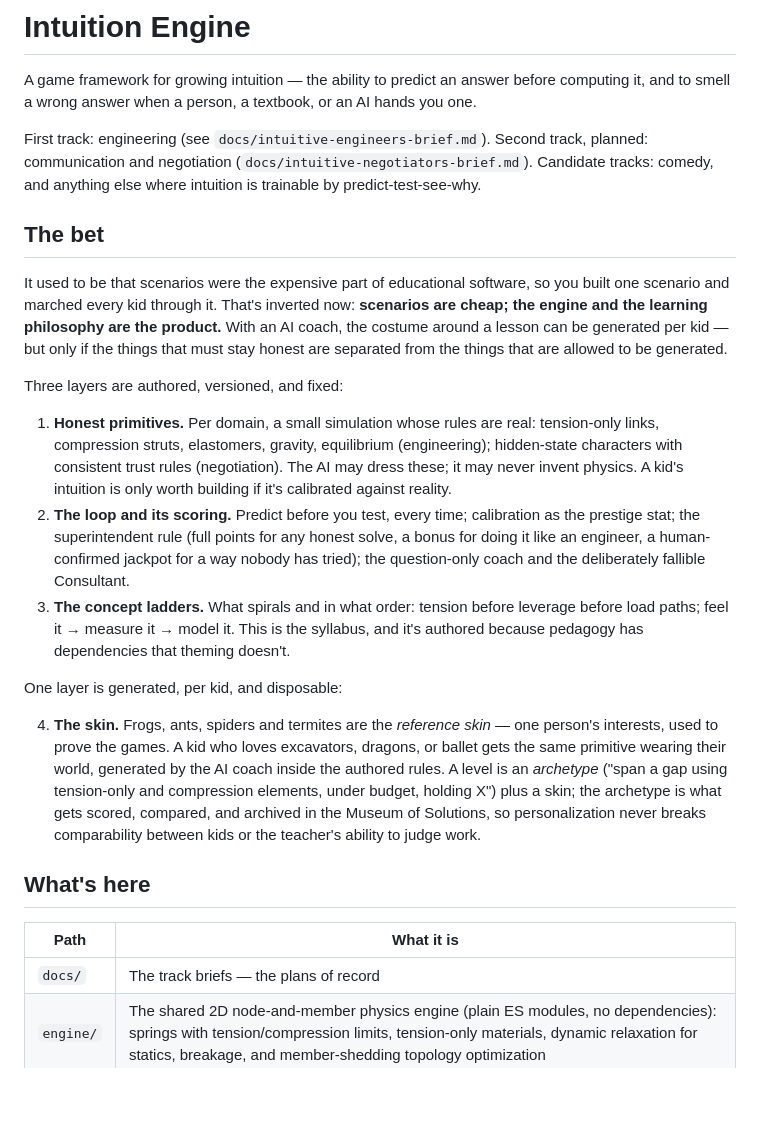
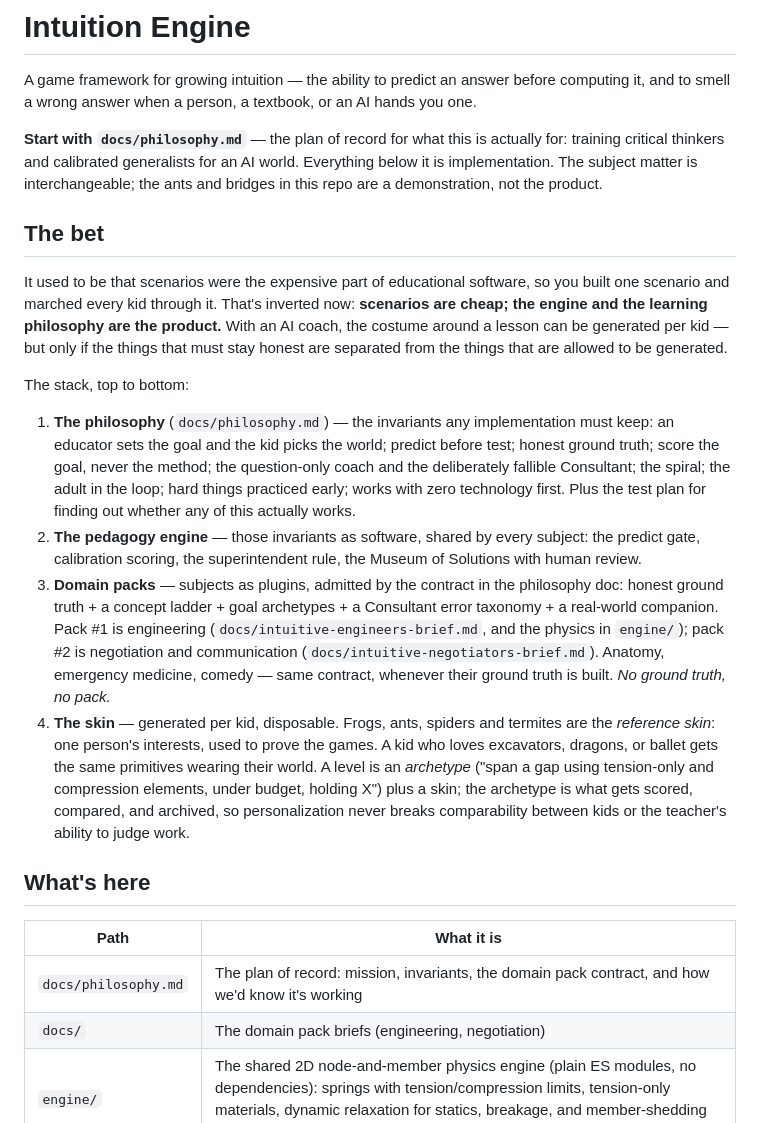
Before and after one commit to RealPapaNerf/intuition-engine, a Markdown page: README.md, the part around the change. Drawn GitHub-style; blank space fills up the shorter version.

```diff
--- a/README.md
+++ b/README.md
@@ -4,10 +4,11 @@ A game framework for growing intuition — the ability to predict an
 answer before computing it, and to smell a wrong answer when a person,
 a textbook, or an AI hands you one.
 
-First track: engineering (see `docs/intuitive-engineers-brief.md`).
-Second track, planned: communication and negotiation
-(`docs/intuitive-negotiators-brief.md`). Candidate tracks: comedy, and
-anything else where intuition is trainable by predict-test-see-why.
+**Start with `docs/philosophy.md`** — the plan of record for what this
+is actually for: training critical thinkers and calibrated generalists
+for an AI world. Everything below it is implementation. The subject
+matter is interchangeable; the ants and bridges in this repo are a
+demonstration, not the product.
 
 ## The bet
 
@@ -18,41 +19,43 @@ philosophy are the product.** With an AI coach, the costume around a
 lesson can be generated per kid — but only if the things that must stay
 honest are separated from the things that are allowed to be generated.
 
-Three layers are authored, versioned, and fixed:
+The stack, top to bottom:
 
-1. **Honest primitives.** Per domain, a small simulation whose rules
-   are real: tension-only links, compression struts, elastomers,
-   gravity, equilibrium (engineering); hidden-state characters with
-   consistent trust rules (negotiation). The AI may dress these; it may
-   never invent physics. A kid's intuition is only worth building if
-   it's calibrated against reality.
-2. **The loop and its scoring.** Predict before you test, every time;
-   calibration as the prestige stat; the superintendent rule (full
-   points for any honest solve, a bonus for doing it like an engineer,
-   a human-confirmed jackpot for a way nobody has tried); the
-   question-only coach and the deliberately fallible Consultant.
-3. **The concept ladders.** What spirals and in what order: tension
-   before leverage before load paths; feel it → measure it → model it.
-   This is the syllabus, and it's authored because pedagogy has
-   dependencies that theming doesn't.
-
-One layer is generated, per kid, and disposable:
-
-4. **The skin.** Frogs, ants, spiders and termites are the *reference
-   skin* — one person's interests, used to prove the games. A kid who
-   loves excavators, dragons, or ballet gets the same primitive wearing
-   their world, generated by the AI coach inside the authored rules. A
-   level is an *archetype* ("span a gap using tension-only and
-   compression elements, under budget, holding X") plus a skin; the
-   archetype is what gets scored, compared, and archived in the Museum
-   of Solutions, so personalization never breaks comparability between
-   kids or the teacher's ability to judge work.
+1. **The philosophy** (`docs/philosophy.md`) — the invariants any
+   implementation must keep: an educator sets the goal and the kid
+   picks the world; predict before test; honest ground truth; score
+   the goal, never the method; the question-only coach and the
+   deliberately fallible Consultant; the spiral; the adult in the
+   loop; hard things practiced early; works with zero technology
+   first. Plus the test plan for finding out whether any of this
+   actually works.
+2. **The pedagogy engine** — those invariants as software, shared by
+   every subject: the predict gate, calibration scoring, the
+   superintendent rule, the Museum of Solutions with human review.
+3. **Domain packs** — subjects as plugins, admitted by the contract in
+   the philosophy doc: honest ground truth + a concept ladder + goal
+   archetypes + a Consultant error taxonomy + a real-world companion.
+   Pack #1 is engineering (`docs/intuitive-engineers-brief.md`, and
+   the physics in `engine/`); pack #2 is negotiation and communication
+   (`docs/intuitive-negotiators-brief.md`). Anatomy, emergency
+   medicine, comedy — same contract, whenever their ground truth is
+   built. *No ground truth, no pack.*
+4. **The skin** — generated per kid, disposable. Frogs, ants, spiders
+   and termites are the *reference skin*: one person's interests, used
+   to prove the games. A kid who loves excavators, dragons, or ballet
+   gets the same primitives wearing their world. A level is an
+   *archetype* ("span a gap using tension-only and compression
+   elements, under budget, holding X") plus a skin; the archetype is
+   what gets scored, compared, and archived, so personalization never
+   breaks comparability between kids or the teacher's ability to
+   judge work.
 
 ## What's here
 
 | Path | What it is |
 |---|---|
-| `docs/` | The track briefs — the plans of record |
+| `docs/philosophy.md` | The plan of record: mission, invariants, the domain pack contract, and how we'd know it's working |
+| `docs/` | The domain pack briefs (engineering, negotiation) |
 | `engine/` | The shared 2D node-and-member physics engine (plain ES modules, no dependencies): springs with tension/compression limits, tension-only materials, dynamic relaxation for statics, breakage, and member-shedding topology optimization |
 | `test/` | Hand-calculation validation (`node --test`): spring extension, two-bar truss forces, tension-only slack, breakage, shedding |
 | `demo/` | The first playable: an ant bridge, a frog, and the lazy-colony shed. Open `demo/index.html` in a browser — no build step |
```
Also changed, not shown: docs/philosophy.md (added, +159 -0 lines).
